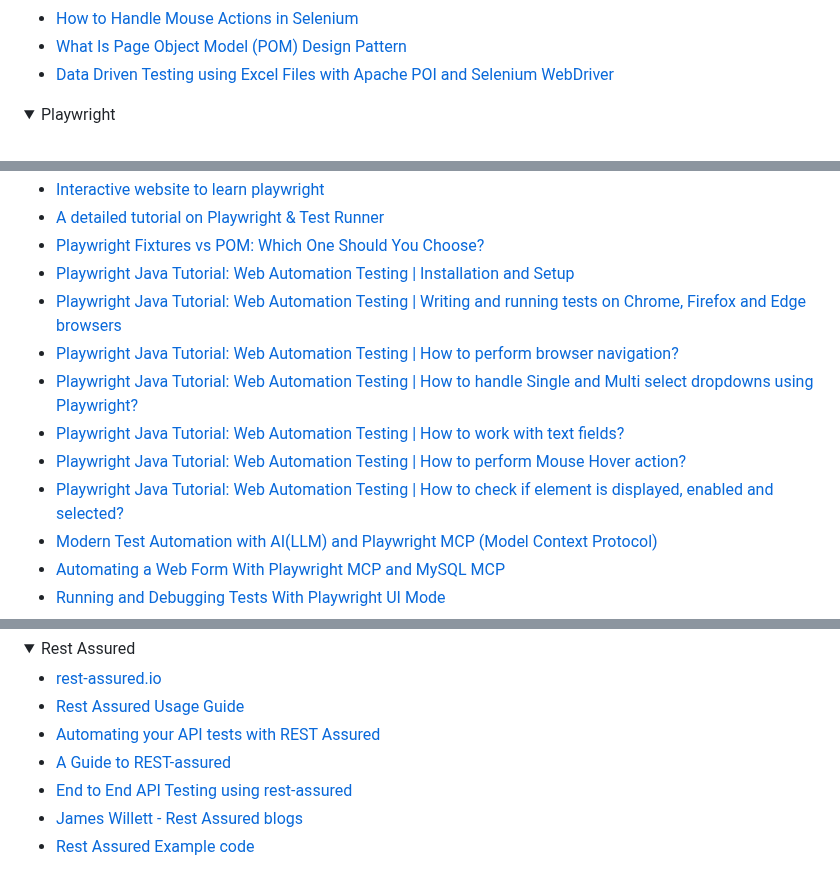
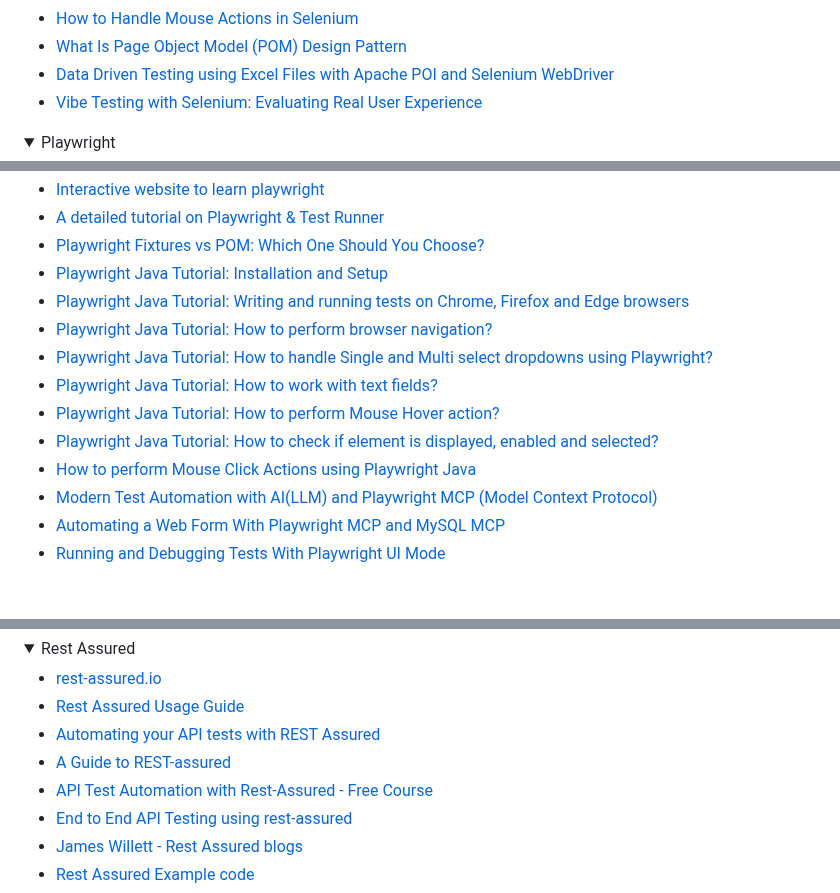
Before and after one commit to mfaisalkhatri/awesome-learning, a Markdown page: readme.md, 3 parts joined by grey strips. Drawn GitHub-style; folded sections open; blank space fills up the shorter version.

Commit message:
removed dead link, added links to new tutorial blogs for rest-assured, vibe testing with selenium, and java programming notes (#398)

```diff
--- a/readme.md
+++ b/readme.md
@@ -580,6 +581,7 @@ I have been asked by many about my career transformation journey from Manual Tes
 - [How to Handle Mouse Actions in Selenium](https://levelup.gitconnected.com/how-to-handle-mouse-actions-in-selenium-bdf6c712f097)
 - [What Is Page Object Model (POM) Design Pattern](https://medium.com/@iamfaisalkhatri/what-is-page-object-model-pom-design-pattern-9d0f3e831bdc)
 - [Data Driven Testing using Excel Files with Apache POI and Selenium WebDriver](https://medium.com/javarevisited/data-driven-testing-using-excel-files-with-apache-poi-and-selenium-webdriver-6261b7fc77f5)
+- [Vibe Testing with Selenium: Evaluating Real User Experience](https://medium.com/gitconnected/vibe-testing-with-selenium-evaluating-real-user-experience-69f30810906b)
 
 </details>
 
@@ -607,13 +609,14 @@ I have been asked by many about my career transformation journey from Manual Tes
 - [Interactive website to learn playwright](https://try.playwright.tech/)
 - [A detailed tutorial on Playwright & Test Runner](https://github.com/ortoniKC/Playwright-Test-Runner)
 - [Playwright Fixtures vs POM: Which One Should You Choose?](https://dzone.com/articles/playwright-fixtures-vs-pom)
-- [Playwright Java Tutorial: Web Automation Testing | Installation and Setup](https://medium.com/@iamfaisalkhatri/playwright-java-tutorial-web-automation-testing-installation-and-setup-545c9c7661c8)
-- [Playwright Java Tutorial: Web Automation Testing | Writing and running tests on Chrome, Firefox and Edge browsers](https://medium.com/@iamfaisalkhatri/playwright-java-tutorial-web-automation-testing-writing-and-running-tests-on-chrome-firefox-and-d2446b9a69ce)
-- [Playwright Java Tutorial: Web Automation Testing | How to perform browser navigation?](https://medium.com/@iamfaisalkhatri/playwright-java-tutorial-web-automation-testing-how-to-perform-browser-navigation-043f14af5c97)
-- [Playwright Java Tutorial: Web Automation Testing | How to handle Single and Multi select dropdowns using Playwright?](https://medium.com/@iamfaisalkhatri/playwright-java-tutorial-web-automation-testing-how-to-handle-single-and-multi-select-dropdowns-426b65614e28)
-- [Playwright Java Tutorial: Web Automation Testing | How to work with text fields?](https://medium.com/@iamfaisalkhatri/playwright-java-tutorial-web-automation-testing-how-to-work-with-text-fields-6cc9982ed7b2)
-- [Playwright Java Tutorial: Web Automation Testing | How to perform Mouse Hover action?](https://medium.com/@iamfaisalkhatri/playwright-java-tutorial-web-automation-testing-how-to-perform-mouse-hover-action-08905e7996f7)
-- [Playwright Java Tutorial: Web Automation Testing | How to check if element is displayed, enabled and selected?](https://medium.com/@iamfaisalkhatri/playwright-java-tutorial-web-automation-testing-how-to-check-if-element-is-displayed-enabled-7b11c184e2df)
+- [Playwright Java Tutorial: Installation and Setup](https://medium.com/@iamfaisalkhatri/playwright-java-tutorial-web-automation-testing-installation-and-setup-545c9c7661c8)
+- [Playwright Java Tutorial: Writing and running tests on Chrome, Firefox and Edge browsers](https://medium.com/@iamfaisalkhatri/playwright-java-tutorial-web-automation-testing-writing-and-running-tests-on-chrome-firefox-and-d2446b9a69ce)
+- [Playwright Java Tutorial: How to perform browser navigation?](https://medium.com/@iamfaisalkhatri/playwright-java-tutorial-web-automation-testing-how-to-perform-browser-navigation-043f14af5c97)
+- [Playwright Java Tutorial: How to handle Single and Multi select dropdowns using Playwright?](https://medium.com/@iamfaisalkhatri/playwright-java-tutorial-web-automation-testing-how-to-handle-single-and-multi-select-dropdowns-426b65614e28)
+- [Playwright Java Tutorial: How to work with text fields?](https://medium.com/@iamfaisalkhatri/playwright-java-tutorial-web-automation-testing-how-to-work-with-text-fields-6cc9982ed7b2)
+- [Playwright Java Tutorial: How to perform Mouse Hover action?](https://medium.com/@iamfaisalkhatri/playwright-java-tutorial-web-automation-testing-how-to-perform-mouse-hover-action-08905e7996f7)
+- [Playwright Java Tutorial: How to check if element is displayed, enabled and selected?](https://medium.com/@iamfaisalkhatri/playwright-java-tutorial-web-automation-testing-how-to-check-if-element-is-displayed-enabled-7b11c184e2df)
+- [How to perform Mouse Click Actions using Playwright Java](https://medium.com/gitconnected/how-to-perform-different-mouse-click-actions-using-playwright-java-19ccacbec262)
 - [Modern Test Automation with AI(LLM) and Playwright MCP (Model Context Protocol)](https://medium.com/@kailash-pathak/modern-test-automation-with-ai-llm-and-playwright-mcp-model-context-protocol-0c311292c7fb)
 - [Automating a Web Form With Playwright MCP and MySQL MCP](https://dzone.com/articles/automate-web-form-playwright-mysql-mcp)
 - [Running and Debugging Tests With Playwright UI Mode](https://dzone.com/articles/running-debugging-tests-playwright-ui-mode)
@@ -788,6 +791,7 @@ I have been asked by many about my career transformation journey from Manual Tes
 - [Rest Assured Usage Guide](https://github.com/rest-assured/rest-assured/wiki/Usage)
 - [Automating your API tests with REST Assured](https://testautomationu.applitools.com/automating-your-api-tests-with-rest-assured/)
 - [A Guide to REST-assured](https://www.baeldung.com/rest-assured-tutorial)
+- [API Test Automation with Rest-Assured - Free Course](https://youtube.com/playlist?list=PLMer2TvhZIw-8KszaIZFsOrE8MEJXVYoY&si=HMp81VMoyA-Vj4qY)
 - [End to End API Testing using rest-assured](https://medium.com/@iamfaisalkhatri/end-to-end-api-testing-using-rest-assured-a58c4ea80255)
 - [James Willett - Rest Assured blogs](https://www.james-willett.com/blog/restassured/)
 - [Rest Assured Example code](https://github.com/mfaisalkhatri/rest-assured-examples)
```
Also changed, not shown: other parts of readme.md (+3 -1 lines).
